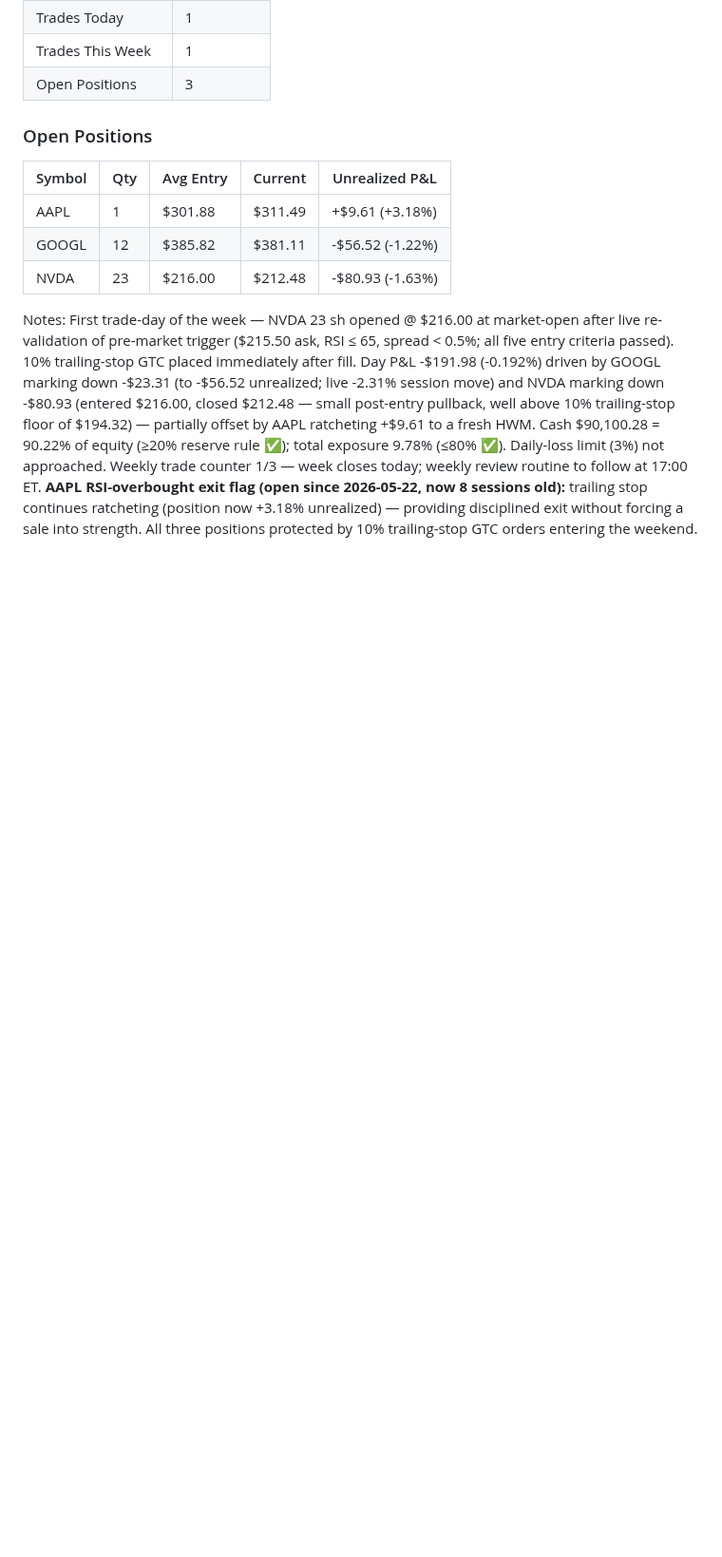
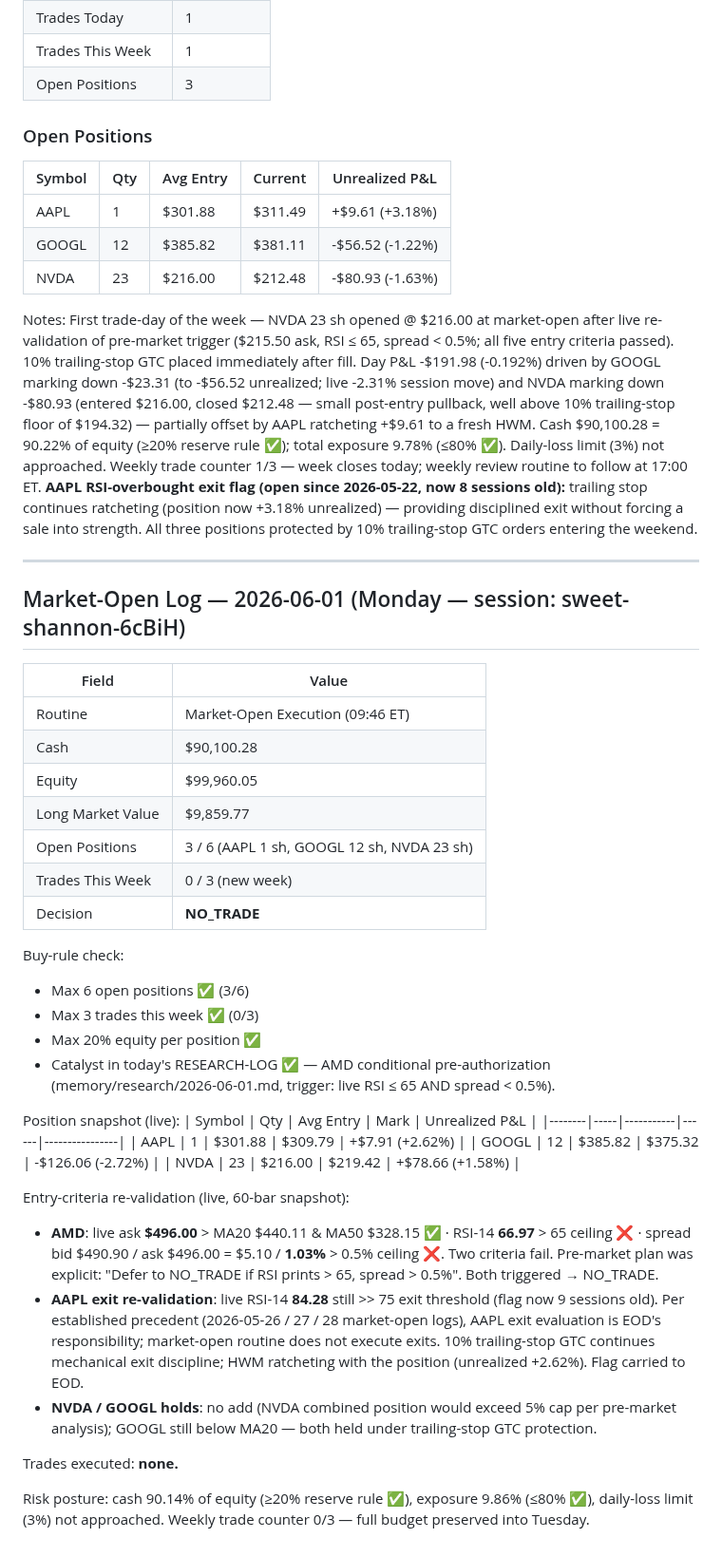
Before and after one commit to 101Larz/trading-bot, a Markdown page: memory/performance.md, the part around the change. Shown at 95% size. GitHub-like rendering; blank space fills up the shorter version.

Commit message:
market-open 2026-06-01: NO_TRADE (AMD RSI 66.97 > 65, spread 1.03% > 0.5%) (#33)
Co-authored-by: Claude <noreply@anthropic.com>

```diff
--- a/memory/performance.md
+++ b/memory/performance.md
@@ -557,3 +557,39 @@ No trades executed. Trailing stops continue mechanical exit discipline. AAPL RSI
 | NVDA | 23 | $216.00 | $212.48 | -$80.93 (-1.63%) |
 
 Notes: First trade-day of the week — NVDA 23 sh opened @ $216.00 at market-open after live re-validation of pre-market trigger ($215.50 ask, RSI ≤ 65, spread < 0.5%; all five entry criteria passed). 10% trailing-stop GTC placed immediately after fill. Day P&L -$191.98 (-0.192%) driven by GOOGL marking down -$23.31 (to -$56.52 unrealized; live -2.31% session move) and NVDA marking down -$80.93 (entered $216.00, closed $212.48 — small post-entry pullback, well above 10% trailing-stop floor of $194.32) — partially offset by AAPL ratcheting +$9.61 to a fresh HWM. Cash $90,100.28 = 90.22% of equity (≥20% reserve rule ✅); total exposure 9.78% (≤80% ✅). Daily-loss limit (3%) not approached. Weekly trade counter 1/3 — week closes today; weekly review routine to follow at 17:00 ET. **AAPL RSI-overbought exit flag (open since 2026-05-22, now 8 sessions old):** trailing stop continues ratcheting (position now +3.18% unrealized) — providing disciplined exit without forcing a sale into strength. All three positions protected by 10% trailing-stop GTC orders entering the weekend.
+
+---
+
+## Market-Open Log — 2026-06-01 (Monday — session: sweet-shannon-6cBiH)
+
+| Field | Value |
+|-------|-------|
+| Routine | Market-Open Execution (09:46 ET) |
+| Cash | $90,100.28 |
+| Equity | $99,960.05 |
+| Long Market Value | $9,859.77 |
+| Open Positions | 3 / 6 (AAPL 1 sh, GOOGL 12 sh, NVDA 23 sh) |
+| Trades This Week | 0 / 3 (new week) |
+| Decision | **NO_TRADE** |
+
+Buy-rule check:
+- Max 6 open positions ✅ (3/6)
+- Max 3 trades this week ✅ (0/3)
+- Max 20% equity per position ✅
+- Catalyst in today's RESEARCH-LOG ✅ — AMD conditional pre-authorization (memory/research/2026-06-01.md, trigger: live RSI ≤ 65 AND spread < 0.5%).
+
+Position snapshot (live):
+| Symbol | Qty | Avg Entry | Mark | Unrealized P&L |
+|--------|-----|-----------|------|----------------|
+| AAPL | 1 | $301.88 | $309.79 | +$7.91 (+2.62%) |
+| GOOGL | 12 | $385.82 | $375.32 | -$126.06 (-2.72%) |
+| NVDA | 23 | $216.00 | $219.42 | +$78.66 (+1.58%) |
+
+Entry-criteria re-validation (live, 60-bar snapshot):
+- **AMD**: live ask **$496.00** > MA20 $440.11 & MA50 $328.15 ✅ · RSI-14 **66.97** > 65 ceiling ❌ · spread bid $490.90 / ask $496.00 = $5.10 / **1.03%** > 0.5% ceiling ❌. Two criteria fail. Pre-market plan was explicit: "Defer to NO_TRADE if RSI prints > 65, spread > 0.5%". Both triggered → NO_TRADE.
+- **AAPL exit re-validation**: live RSI-14 **84.28** still >> 75 exit threshold (flag now 9 sessions old). Per established precedent (2026-05-26 / 27 / 28 market-open logs), AAPL exit evaluation is EOD's responsibility; market-open routine does not execute exits. 10% trailing-stop GTC continues mechanical exit discipline; HWM ratcheting with the position (unrealized +2.62%). Flag carried to EOD.
+- **NVDA / GOOGL holds**: no add (NVDA combined position would exceed 5% cap per pre-market analysis); GOOGL still below MA20 — both held under trailing-stop GTC protection.
+
+Trades executed: **none.**
+
+Risk posture: cash 90.14% of equity (≥20% reserve rule ✅), exposure 9.86% (≤80% ✅), daily-loss limit (3%) not approached. Weekly trade counter 0/3 — full budget preserved into Tuesday.
```
Also changed, not shown: memory/research/2026-06-01.md (+38 -0 lines).
